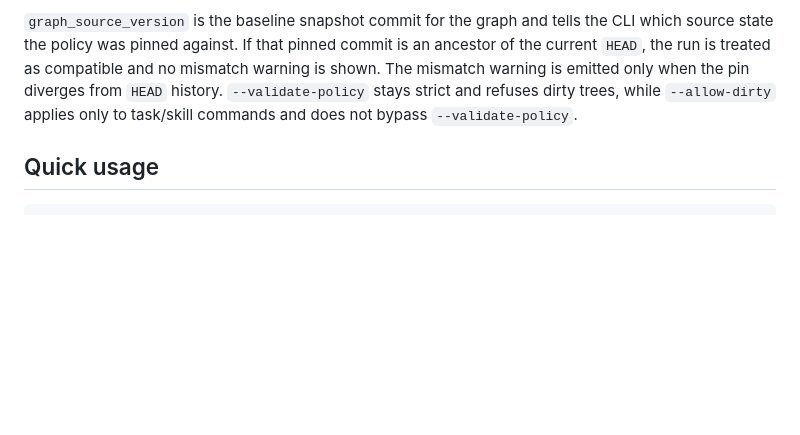
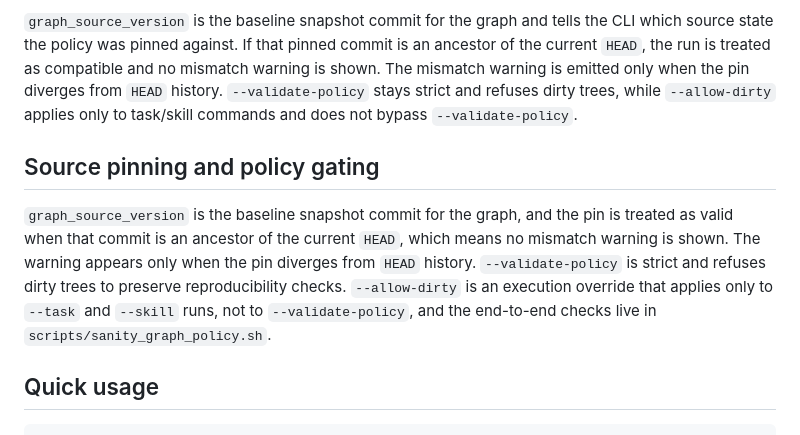
Before and after one commit to Devpen787/cas-depin-tokenomics, a Markdown page: AGENT_KNOWLEDGE_SKILL_GRAPH.md, the part around the change. Drawn GitHub-style; blank space fills up the shorter version.

Commit message:
docs: explain graph pinning and policy gating
Co-authored-by: Devpen787 <Devpen787@users.noreply.github.com>

````diff
--- a/AGENT_KNOWLEDGE_SKILL_GRAPH.md
+++ b/AGENT_KNOWLEDGE_SKILL_GRAPH.md
@@ -37,6 +37,10 @@ The `graph_source_version` value records the baseline snapshot commit that the g
 
 `graph_source_version` is the baseline snapshot commit for the graph and tells the CLI which source state the policy was pinned against. If that pinned commit is an ancestor of the current `HEAD`, the run is treated as compatible and no mismatch warning is shown. The mismatch warning is emitted only when the pin diverges from `HEAD` history. `--validate-policy` stays strict and refuses dirty trees, while `--allow-dirty` applies only to task/skill commands and does not bypass `--validate-policy`.
 
+## Source pinning and policy gating
+
+`graph_source_version` is the baseline snapshot commit for the graph, and the pin is treated as valid when that commit is an ancestor of the current `HEAD`, which means no mismatch warning is shown. The warning appears only when the pin diverges from `HEAD` history. `--validate-policy` is strict and refuses dirty trees to preserve reproducibility checks. `--allow-dirty` is an execution override that applies only to `--task` and `--skill` runs, not to `--validate-policy`, and the end-to-end checks live in `scripts/sanity_graph_policy.sh`.
+
 ## Quick usage
 
 ```bash
````
